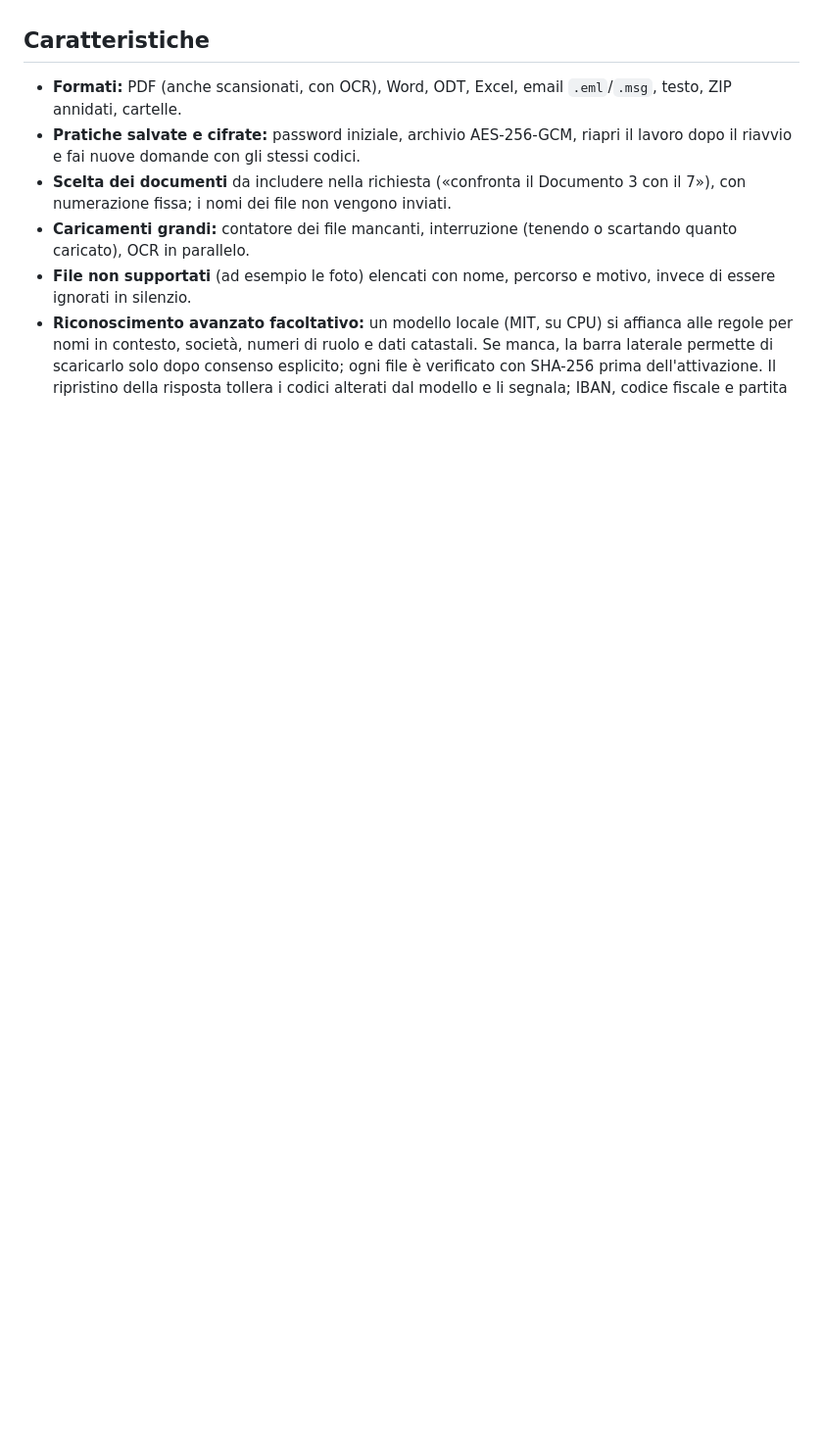
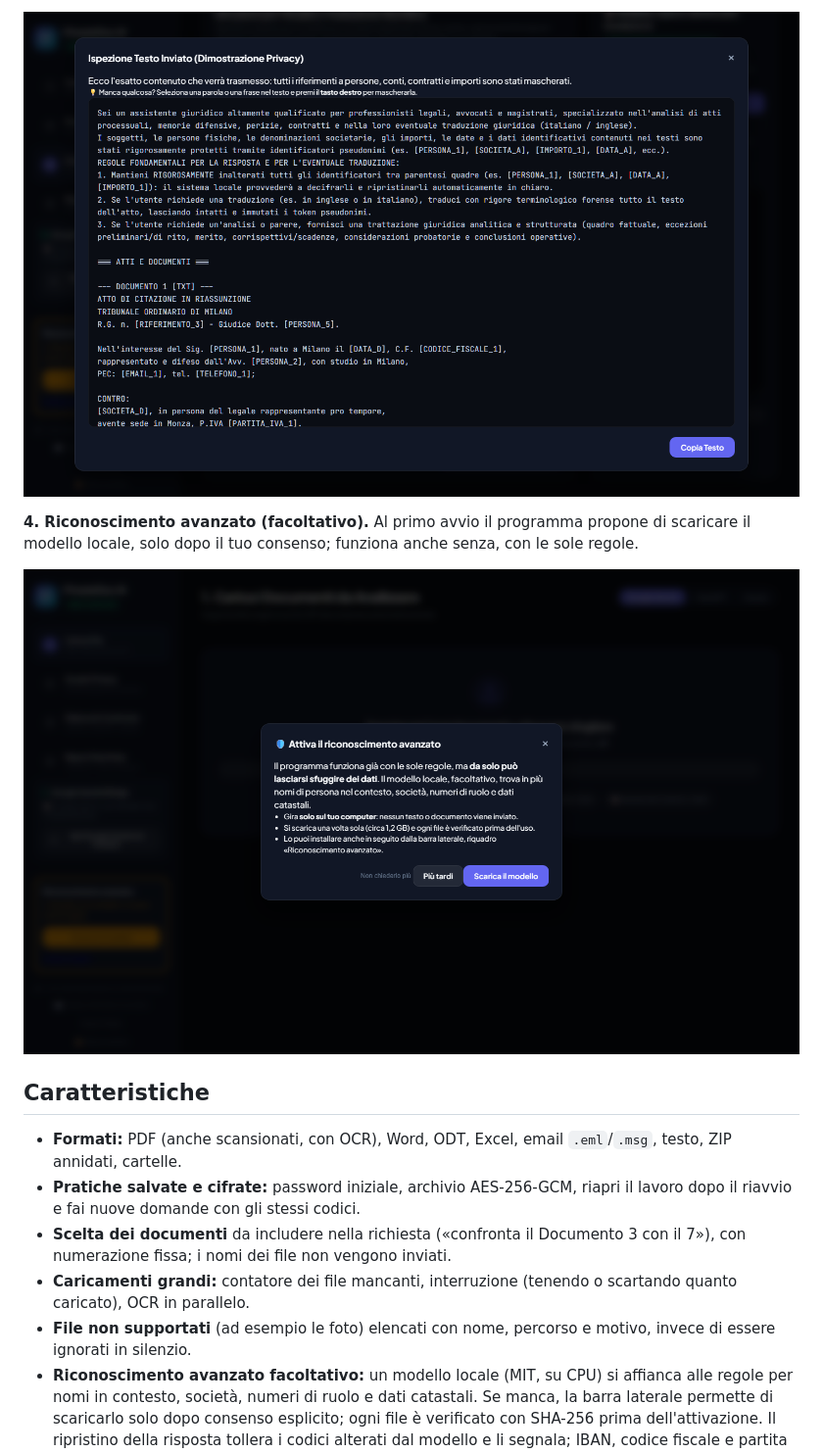
Before and after one commit to cemifaido/PrivateDocAI, a Markdown page: README.md, the part around one of its changes. Shown at 98% size. GitHub-like rendering; pictures changed too: docs/img/02-modello-locale.png (added), docs/img/05-controllo-prima-dell-invio.png (added); blank space fills up the shorter version.

```diff
--- a/README.md
+++ b/README.md
@@ -27,3 +42,8 @@ documenti ──► lettura locale ──► riconoscimento dati ──► testo
+![Testo anonimo che sta per essere inviato](docs/img/05-controllo-prima-dell-invio.png)
+
+**4. Riconoscimento avanzato (facoltativo).** Al primo avvio il programma propone di scaricare il modello locale, solo dopo il tuo consenso; funziona anche senza, con le sole regole.
+
+![Proposta di installare il modello locale](docs/img/02-modello-locale.png)
 
 ## Caratteristiche
 
```
Also changed, not shown: other parts of README.md (+15 -0 lines), README.en.md (+20 -0 lines), docs/img/03-documenti.png (added), docs/img/04-scudo-privacy.png (added), 1 other file.
